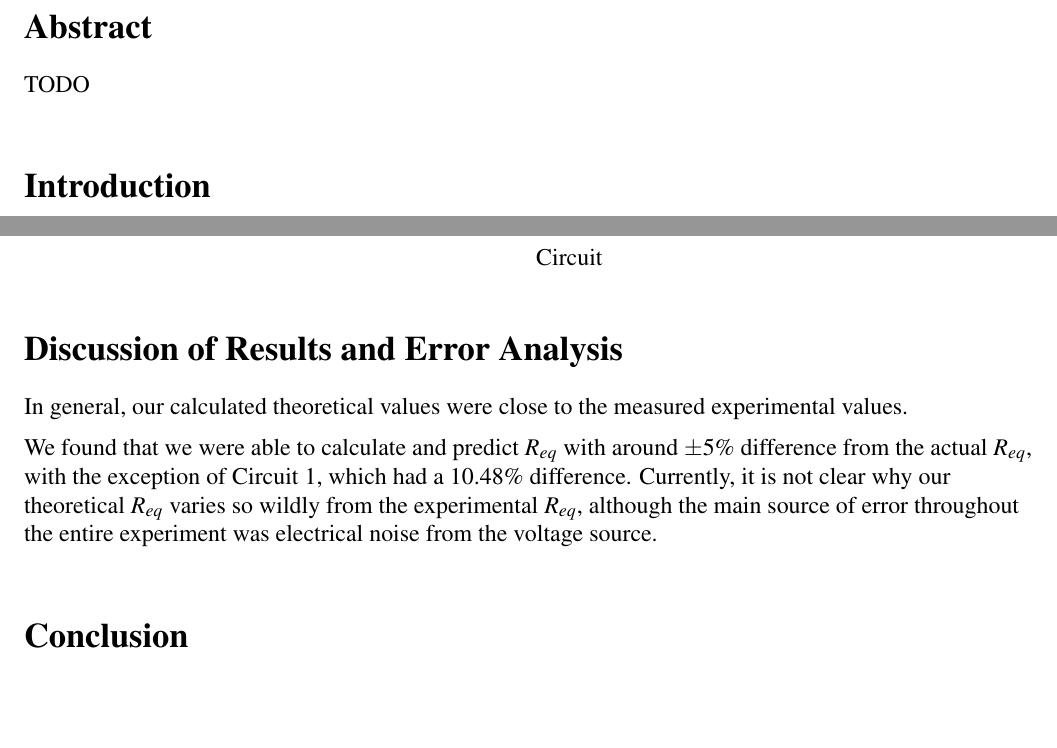
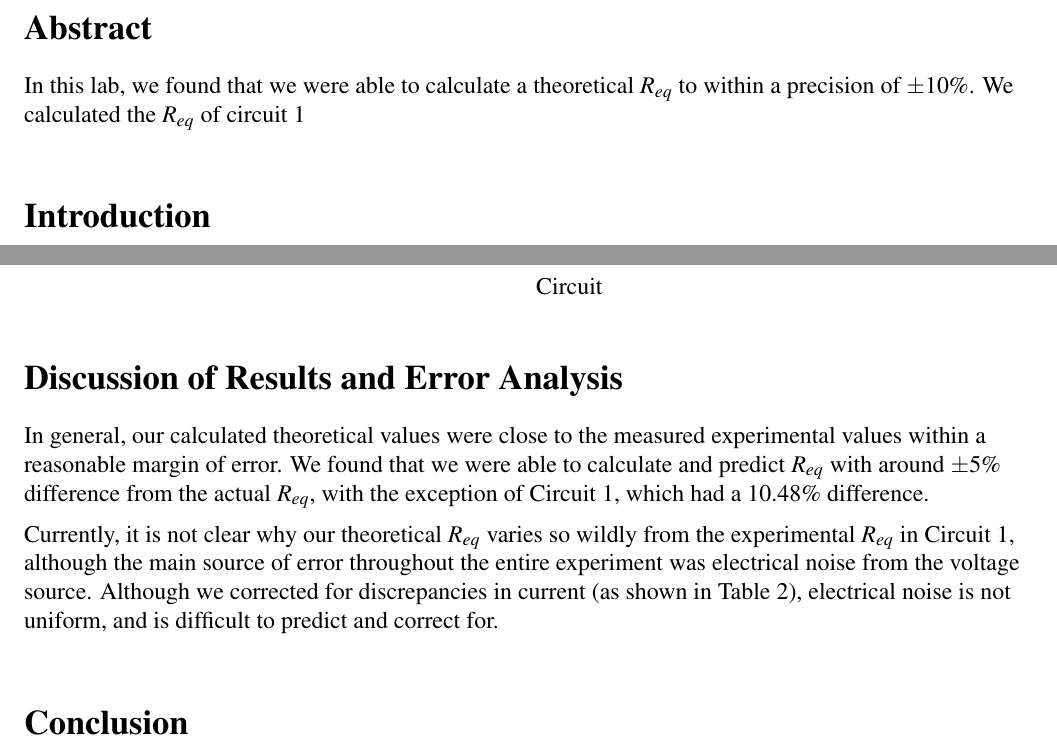
Before and after one commit to ChaoticWeg/phys2240-report1, a LaTeX document (phys2240-report1.tex): two parts of pages 2 and 5 of 5, joined at a grey line, cut so that both start at the same text, the shorter picture padded with empty space. Compiled offline with pdfLaTeX.

Commit message:
add some stuff

```diff
--- a/phys2240-report1.tex
+++ b/phys2240-report1.tex
@@ -61,7 +61,7 @@
 
 \section*{Abstract}
 
-TODO
+In this lab, we found that we were able to calculate a theoretical $R_{eq}$ to within a precision of $\pm 10\%$. We calculated the $R_{eq}$ of circuit 1
 
 
 %% introduction
@@ -186,12 +186,12 @@ The precision of each resistor is $\pm 5 \%$, as indicated by the gold band on e
 \section*{Discussion of Results and Error Analysis}
 
 % how well did the theoretical values compare to the experimental values?
-In general, our calculated theoretical values were close to the measured experimental values.
+In general, our calculated theoretical values were close to the measured experimental values within a reasonable margin of error. We found that we were able to calculate and predict $R_{eq}$ with around $\pm 5\%$ difference from the actual $R_{eq}$, with the exception of Circuit 1, which had a 10.48\% difference.
 
 \medskip
 
 % what are sources of error in this experiment, and how could they be minimized?
-We found that we were able to calculate and predict $R_{eq}$ with around $\pm 5\%$ difference from the actual $R_{eq}$, with the exception of Circuit 1, which had a 10.48\% difference. Currently, it is not clear why our theoretical $R_{eq}$ varies so wildly from the experimental $R_{eq}$, although the main source of error throughout the entire experiment was electrical noise from the voltage source.
+Currently, it is not clear why our theoretical $R_{eq}$ varies so wildly from the experimental $R_{eq}$ in Circuit 1, although the main source of error throughout the entire experiment was electrical noise from the voltage source. Although we corrected for discrepancies in current (as shown in Table 2), electrical noise is not uniform, and is difficult to predict and correct for.
 
 
 %% conclusion
```
